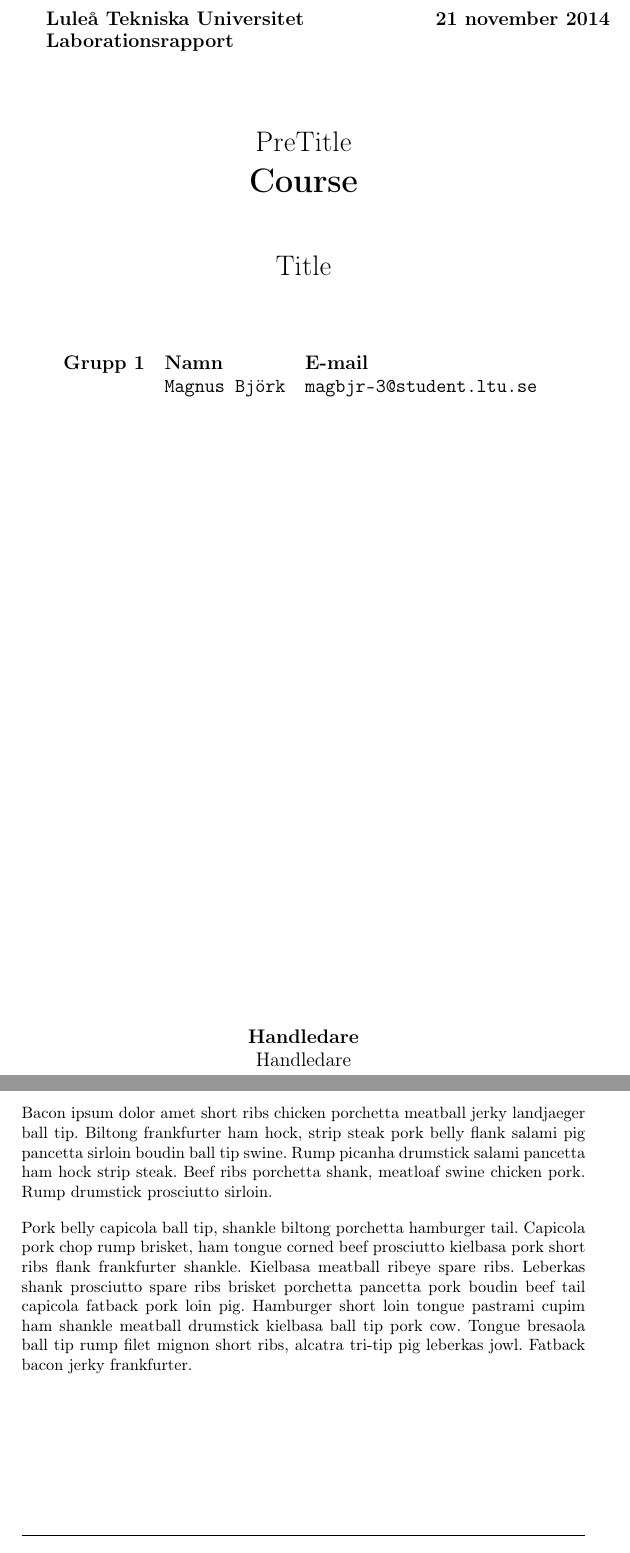
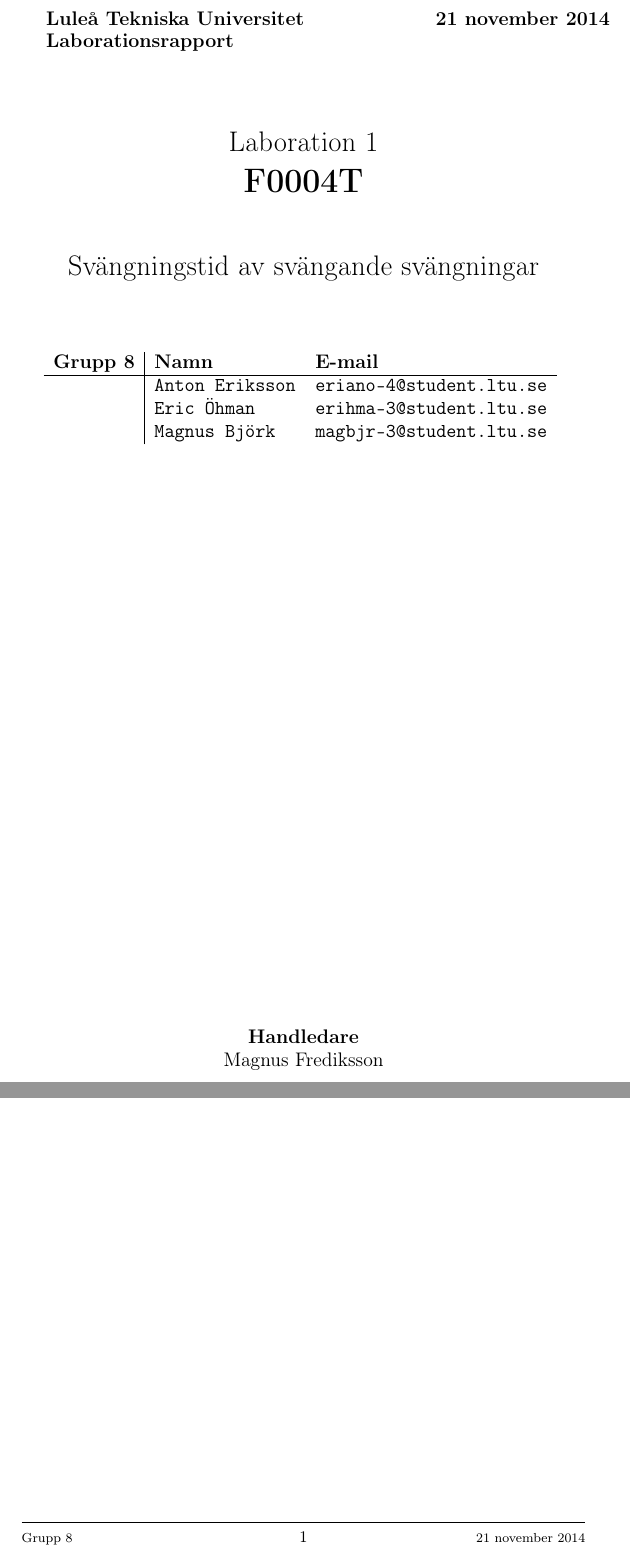
Before and after one commit to mugsan/report_template, a LaTeX paper (report.tex): two parts of pages 1 and 5 of 5 before the commit and two parts of pages 1 and 4 of 4 after it, joined at a grey line, cut so that both start at the same text. Compiled offline with pdfLaTeX.

Commit message:
Report v0.1f

```diff
--- a/report.tex
+++ b/report.tex
@@ -20,14 +20,14 @@
 
 
 \def\typeofdoc{Laborationsrapport}
-\def\course{Course}
-\def\pretitle{PreTitle}
-\def\title{Title}
+\def\course{F0004T}
+\def\pretitle{Laboration 1}
+\def\title{Svängningstid av svängande svängningar}
 \def\username{magbjr-3}
 \def\domain{@student.ltu.se}
 \def\email{\username{}@student.ltu.se}
-\def\group{Grupp 1}
-\def\graders{Handledare}
+\def\group{Grupp 8}
+\def\graders{Magnus Frediksson}
 \def\university{Luleå Tekniska Universitet}
 
 
@@ -48,11 +48,14 @@
 			\LARGE{\pretitle} \\
 			\huge{\textbf{\course}}\\
 			\vspace{10mm}
-			\LARGE{\title} \\
+			\LARGE{\title}\\
 			\vspace{15mm}
 			\begin{large}
-				\begin{tabular}{lll}
+				\begin{tabular}{l|ll}
                     \textbf{\group} & \textbf{Namn} & \textbf{E-mail}\\
+                    \hline
+                    & \texttt{Anton Eriksson}   & \texttt{eriano-4\domain}       \\
+                    & \texttt{Eric Öhman}   & \texttt{erihma-3\domain}       \\
                     & \texttt{Magnus Björk}   & \texttt{magbjr-3\domain}       \\
 				\end{tabular}
 			\end{large}
@@ -114,7 +118,4 @@ Pork belly capicola ball tip, shankle biltong porchetta hamburger tail. Capicola
     \section{Diskussion}
-        Bacon ipsum dolor amet short ribs chicken porchetta meatball jerky landjaeger ball tip. Biltong frankfurter ham hock, strip steak pork belly flank salami pig pancetta sirloin boudin ball tip swine. Rump picanha drumstick salami pancetta ham hock strip steak. Beef ribs porchetta shank, meatloaf swine chicken pork. Rump drumstick prosciutto sirloin.
-
-Pork belly capicola ball tip, shankle biltong porchetta hamburger tail. Capicola pork chop rump brisket, ham tongue corned beef prosciutto kielbasa pork short ribs flank frankfurter shankle. Kielbasa meatball ribeye spare ribs. Leberkas shank prosciutto spare ribs brisket porchetta pancetta pork boudin beef tail capicola fatback pork loin pig. Hamburger short loin tongue pastrami cupim ham shankle meatball drumstick kielbasa ball tip pork cow. Tongue bresaola ball tip rump filet mignon short ribs, alcatra tri-tip pig leberkas jowl. Fatback bacon jerky frankfurter.
 
 
 \end{document}
```
Also changed, not shown: report.tex (25 more changed lines).
